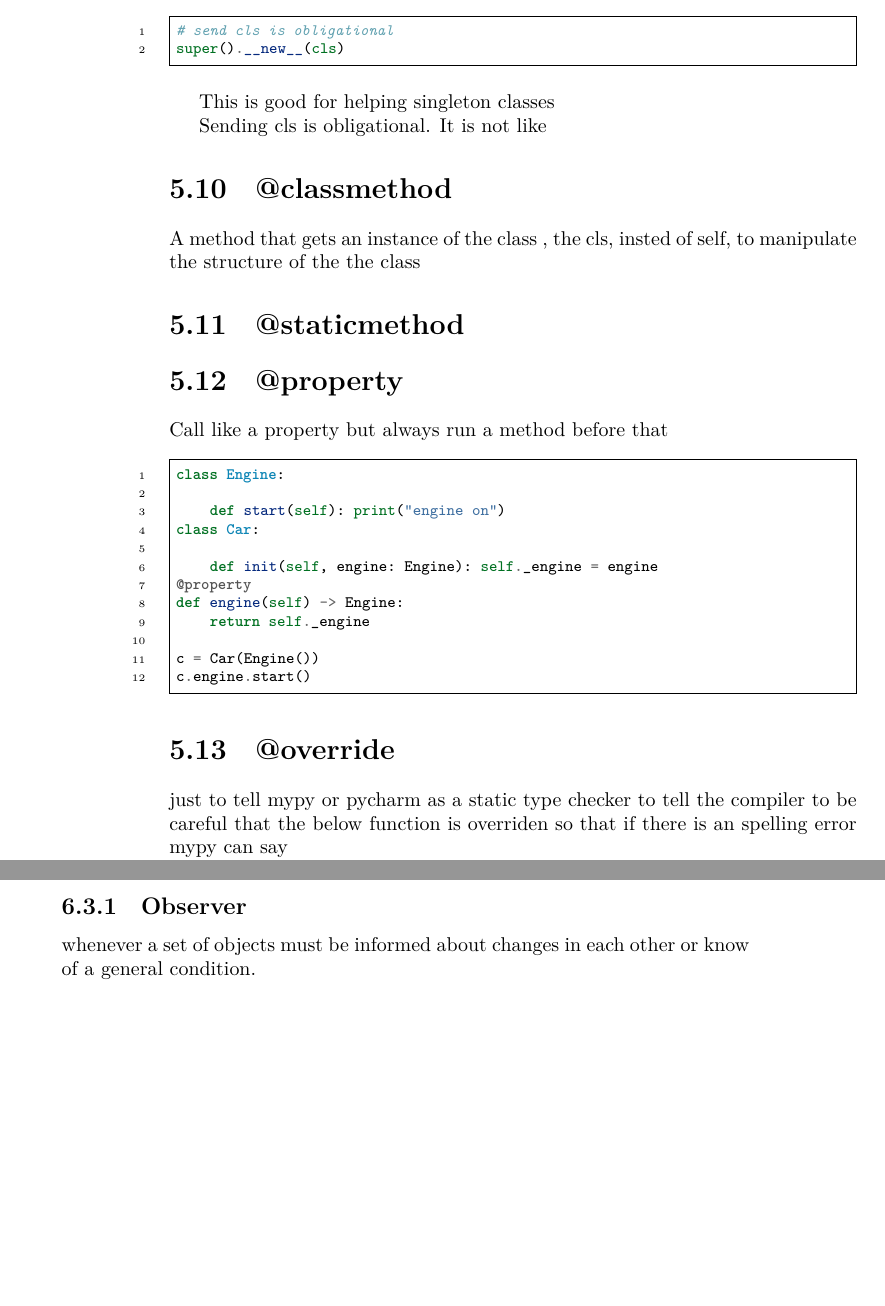
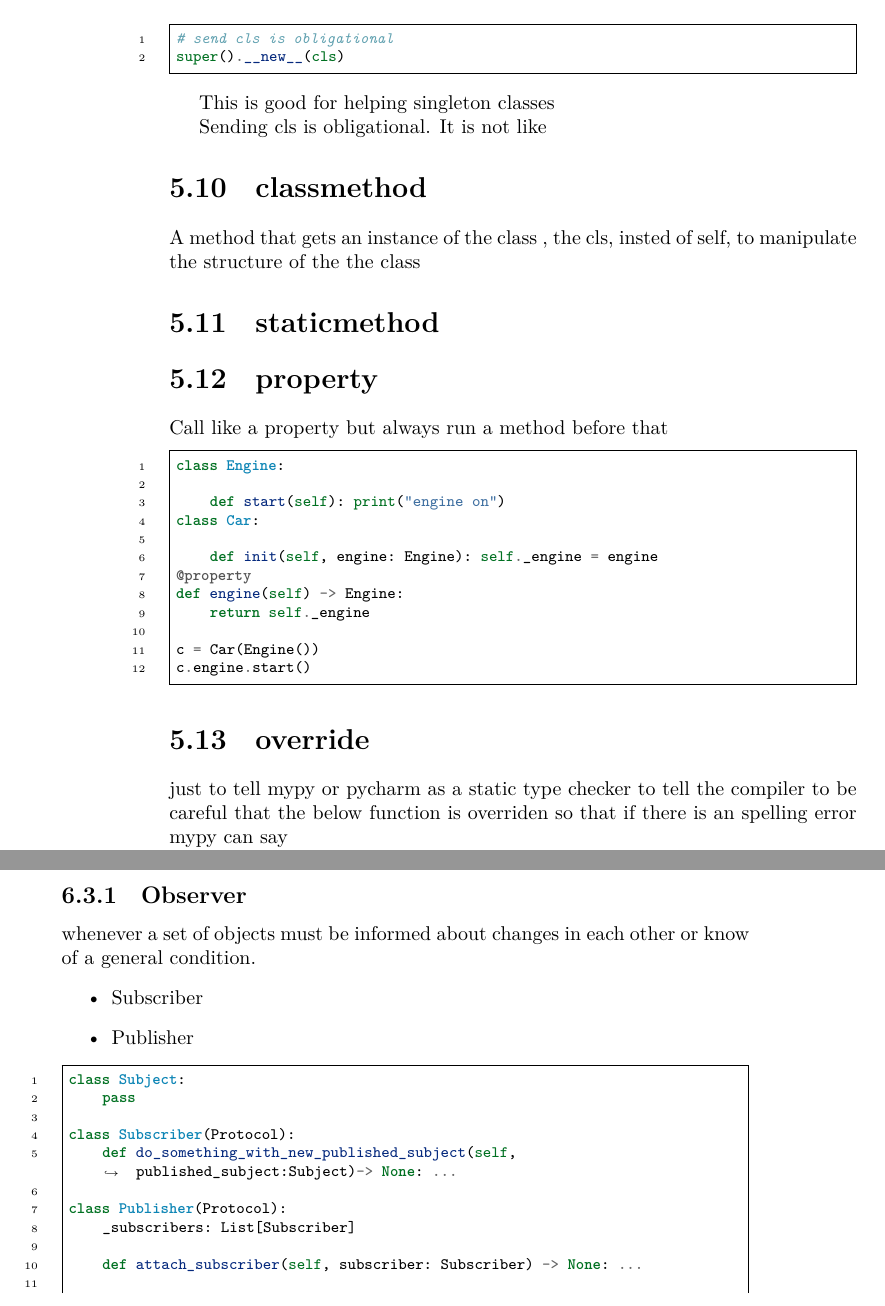
Before and after one commit to donkarlo/nd_python_learning_project, a LaTeX book (src/python_learning.tex, which reads src/design_patterns.tex, src/oop.tex): two parts of pages 20 and 29 of 48, joined at a grey line, cut so that both start at the same text, the shorter picture padded with empty space. Compiled offline with LuaLaTeX.

Commit message:
observer pattern is added

```diff
--- a/src/design_patterns.tex
+++ b/src/design_patterns.tex
@@ -212,3 +212,23 @@
 \section{Behavioral}
     \subsection{Observer}
         whenever a set of objects must be informed about changes in each other or know of a general condition.
+        \begin{itemize}
+            \item Subscriber
+            \item Publisher
+        \end{itemize}
+        \begin{minted}{python}
+            class Subject:
+                pass
+
+            class Subscriber(Protocol):
+                def do_something_with_new_published_subject(self, published_subject:Subject)-> None: ...
+
+            class Publisher(Protocol):
+                _subscribers: List[Subscriber]
+
+                def attach_subscriber(self, subscriber: Subscriber) -> None: ...
+
+                def detach_subscriber(self, subscriber: Subscriber) -> None: ...
+
+                def notify_subscribers(self, subject:Subject) -> None: ...
+        \end{minted}
--- a/src/oop.tex
+++ b/src/oop.tex
@@ -132,13 +132,13 @@ This is good for helping singleton classes
 
 Sending cls is obligational. It is not like
 
-\section{@classmethod}
+\section{\@classmethod}
 
 A method that gets an instance of the class , the cls, insted of self, to manipulate the structure of the the class
 
-\section{@staticmethod}
+\section{\@staticmethod}
 
-\section{@property}
+\section{\@property}
 
 Call like a property but always run a method before that
 
@@ -157,7 +157,7 @@ Call like a property but always run a method before that
     c.engine.start()
 \end{minted}
 
-\section{@override}
+\section{\@override}
 
 just to tell mypy or pycharm as a static type checker to tell the compiler to be careful that the below function is overriden so that if there is an spelling error mypy can say
 
--- a/src/python_learning.tex
+++ b/src/python_learning.tex
@@ -1,4 +1,4 @@
-\include{preamble/preamble}
+\input{preamble/preamble}
 
 
 \begin{document}
```
Also changed, not shown: src/performance.tex (+1 -1 lines), src/oop.tex (8 more changed lines). Lines whose indentation alone changed are shown as unchanged.
